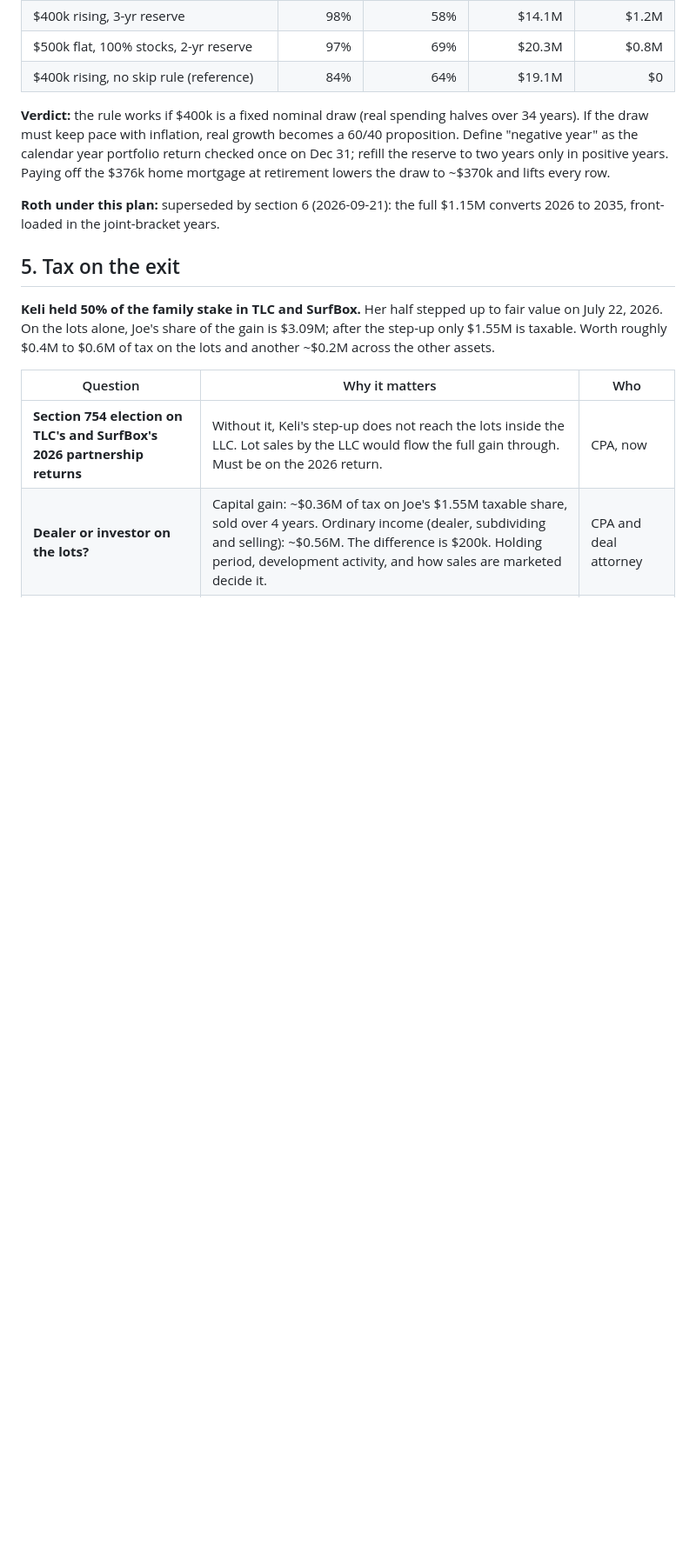
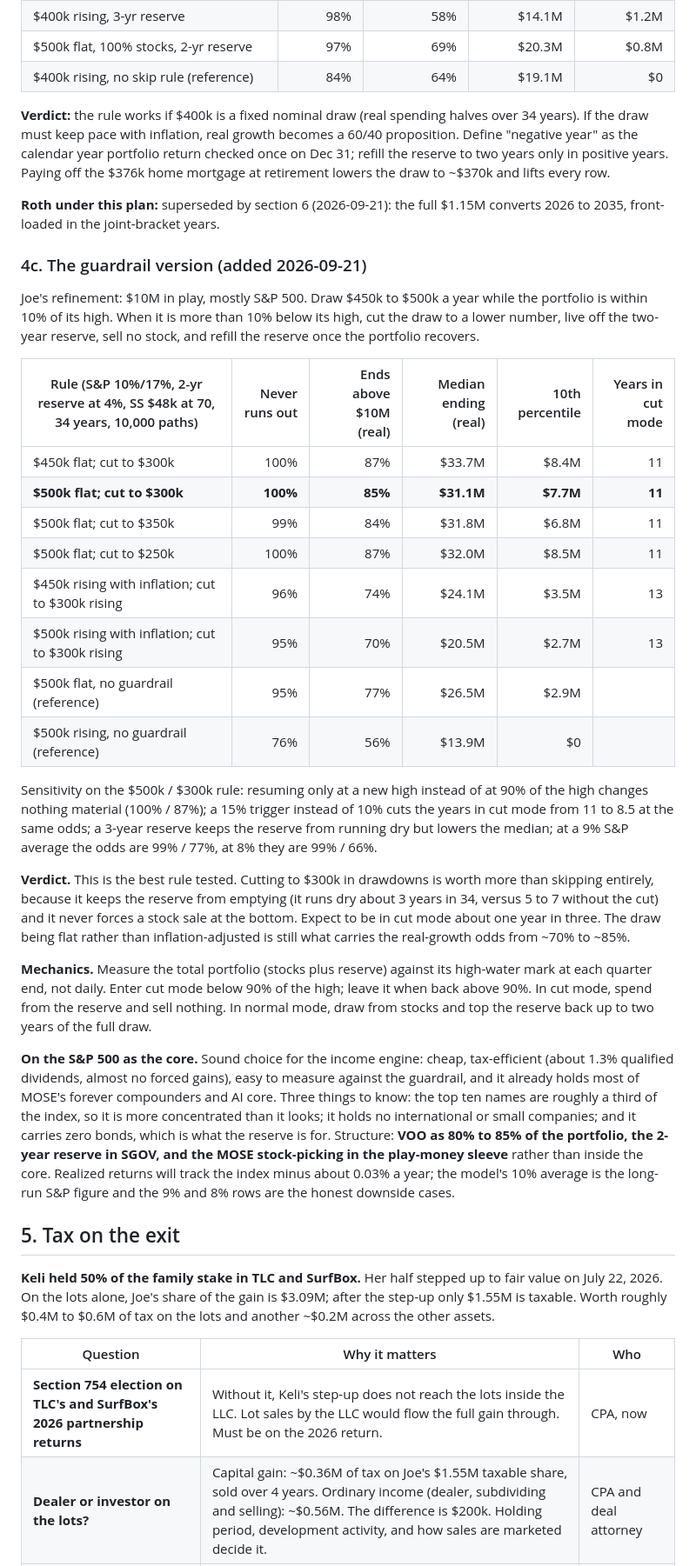
Before and after one commit to roblobsterclaw/mose, a Markdown page: retirement-plan.md, the part around the change. Shown at 87% size. GitHub-like rendering; blank space fills up the shorter version.

Commit message:
Retirement plan: 10% drawdown guardrail with reduced draw and reserve, S&P 500 core
Co-Authored-By: Claude Fable 5.1 <noreply@anthropic.com>
Claude-Session: https://claude.ai/code/session_01Kn9FvRUhfk3FShXDYTTURS

```diff
--- a/retirement-plan.md
+++ b/retirement-plan.md
@@ -158,6 +158,55 @@ lowers the draw to ~$370k and lifts every row.
 
 **Roth under this plan:** superseded by section 6 (2026-09-21): the full
 $1.15M converts 2026 to 2035, front-loaded in the joint-bracket years.
+
+### 4c. The guardrail version (added 2026-09-21)
+
+Joe's refinement: $10M in play, mostly S&P 500. Draw $450k to $500k a year
+while the portfolio is within 10% of its high. When it is more than 10% below
+its high, cut the draw to a lower number, live off the two-year reserve, sell
+no stock, and refill the reserve once the portfolio recovers.
+
+| Rule (S&P 10%/17%, 2-yr reserve at 4%, SS $48k at 70, 34 years, 10,000 paths) | Never runs out | Ends above $10M (real) | Median ending (real) | 10th percentile | Years in cut mode |
+|---|---:|---:|---:|---:|---:|
+| $450k flat; cut to $300k | 100% | 87% | $33.7M | $8.4M | 11 |
+| **$500k flat; cut to $300k** | **100%** | **85%** | **$31.1M** | **$7.7M** | **11** |
+| $500k flat; cut to $350k | 99% | 84% | $31.8M | $6.8M | 11 |
+| $500k flat; cut to $250k | 100% | 87% | $32.0M | $8.5M | 11 |
+| $450k rising with inflation; cut to $300k rising | 96% | 74% | $24.1M | $3.5M | 13 |
+| $500k rising with inflation; cut to $300k rising | 95% | 70% | $20.5M | $2.7M | 13 |
+| $500k flat, no guardrail (reference) | 95% | 77% | $26.5M | $2.9M | |
+| $500k rising, no guardrail (reference) | 76% | 56% | $13.9M | $0 | |
+
+Sensitivity on the $500k / $300k rule: resuming only at a new high instead
+of at 90% of the high changes nothing material (100% / 87%); a 15% trigger
+instead of 10% cuts the years in cut mode from 11 to 8.5 at the same odds;
+a 3-year reserve keeps the reserve from running dry but lowers the median;
+at a 9% S&P average the odds are 99% / 77%, at 8% they are 99% / 66%.
+
+**Verdict.** This is the best rule tested. Cutting to $300k in drawdowns is
+worth more than skipping entirely, because it keeps the reserve from
+emptying (it runs dry about 3 years in 34, versus 5 to 7 without the cut)
+and it never forces a stock sale at the bottom. Expect to be in cut mode
+about one year in three. The draw being flat rather than inflation-adjusted
+is still what carries the real-growth odds from ~70% to ~85%.
+
+**Mechanics.** Measure the total portfolio (stocks plus reserve) against its
+high-water mark at each quarter end, not daily. Enter cut mode below 90% of
+the high; leave it when back above 90%. In cut mode, spend from the reserve
+and sell nothing. In normal mode, draw from stocks and top the reserve back
+up to two years of the full draw.
+
+**On the S&P 500 as the core.** Sound choice for the income engine: cheap,
+tax-efficient (about 1.3% qualified dividends, almost no forced gains),
+easy to measure against the guardrail, and it already holds most of MOSE's
+forever compounders and AI core. Three things to know: the top ten names
+are roughly a third of the index, so it is more concentrated than it looks;
+it holds no international or small companies; and it carries zero bonds,
+which is what the reserve is for. Structure: **VOO as 80% to 85% of the
+portfolio, the 2-year reserve in SGOV, and the MOSE stock-picking in the
+play-money sleeve** rather than inside the core. Realized returns will track
+the index minus about 0.03% a year; the model's 10% average is the long-run
+S&P figure and the 9% and 8% rows are the honest downside cases.
 
 ## 5. Tax on the exit
 
```
